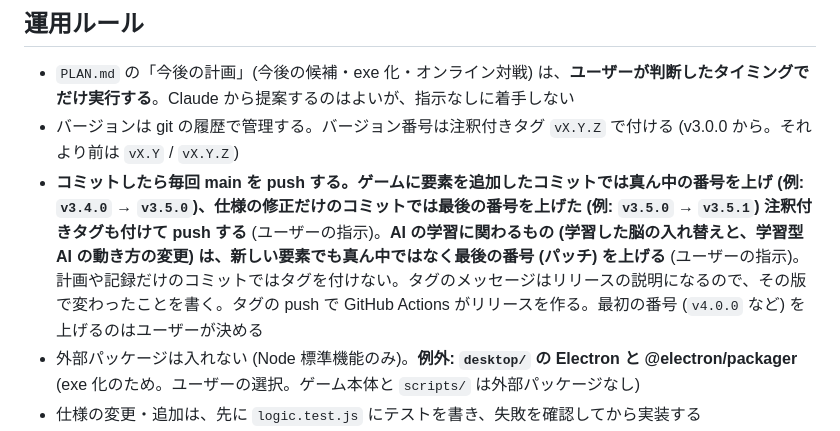
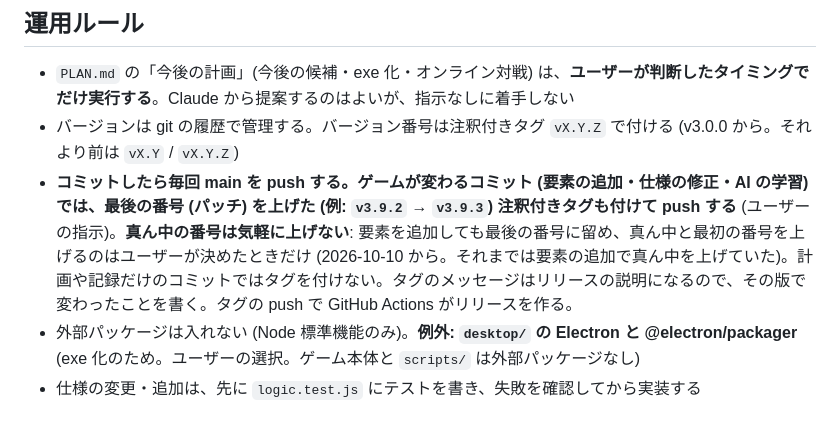
Before and after one commit to marusako/BUTTLESHIP, a Markdown page: CLAUDE.md, the part around the change. Drawn GitHub-style.

Commit message:
CLAUDE.md: 版は気軽に上げず、ゲームが変わるコミットは最後の番号 (パッチ) だけ上げる (ユーザーの指示)
Co-Authored-By: Claude Opus 5.5 <noreply@anthropic.com>

```diff
--- a/CLAUDE.md
+++ b/CLAUDE.md
@@ -33,7 +33,7 @@
 ## 運用ルール
 - `PLAN.md` の「今後の計画」(今後の候補・exe 化・オンライン対戦) は、**ユーザーが判断したタイミングでだけ実行する**。Claude から提案するのはよいが、指示なしに着手しない
 - バージョンは git の履歴で管理する。バージョン番号は注釈付きタグ `vX.Y.Z` で付ける (v3.0.0 から。それより前は `vX.Y` / `vX.Y.Z`)
-- **コミットしたら毎回 main を push する。ゲームに要素を追加したコミットでは真ん中の番号を上げ (例: `v3.4.0` → `v3.5.0`)、仕様の修正だけのコミットでは最後の番号を上げた (例: `v3.5.0` → `v3.5.1`) 注釈付きタグも付けて push する** (ユーザーの指示)。**AI の学習に関わるもの (学習した脳の入れ替えと、学習型 AI の動き方の変更) は、新しい要素でも真ん中ではなく最後の番号 (パッチ) を上げる** (ユーザーの指示)。計画や記録だけのコミットではタグを付けない。タグのメッセージはリリースの説明になるので、その版で変わったことを書く。タグの push で GitHub Actions がリリースを作る。最初の番号 (`v4.0.0` など) を上げるのはユーザーが決める
+- **コミットしたら毎回 main を push する。ゲームが変わるコミット (要素の追加・仕様の修正・AI の学習) では、最後の番号 (パッチ) を上げた (例: `v3.9.2` → `v3.9.3`) 注釈付きタグも付けて push する** (ユーザーの指示)。**真ん中の番号は気軽に上げない**: 要素を追加しても最後の番号に留め、真ん中と最初の番号を上げるのはユーザーが決めたときだけ (2026-10-10 から。それまでは要素の追加で真ん中を上げていた)。計画や記録だけのコミットではタグを付けない。タグのメッセージはリリースの説明になるので、その版で変わったことを書く。タグの push で GitHub Actions がリリースを作る。
 - 外部パッケージは入れない (Node 標準機能のみ)。**例外: `desktop/` の Electron と @electron/packager** (exe 化のため。ユーザーの選択。ゲーム本体と `scripts/` は外部パッケージなし)
 - 仕様の変更・追加は、先に `logic.test.js` にテストを書き、失敗を確認してから実装する
 - バランス調整は、AI 同士のシミュレーション (プレイヤー艦隊も AI にして `step` を回す) で試合時間と勝率を確かめる。乱数は種が近くてもばらつくもの (mulberry32 など) を使う (種を 1, 2, 3… にした単純な乱数だと最初の値がどの試合もほぼ 0 になり、結果が偏る)。処理順の影響を見るため、艦隊の並び (青が先 / 赤が先) を入れ替えた結果も比べる
```
